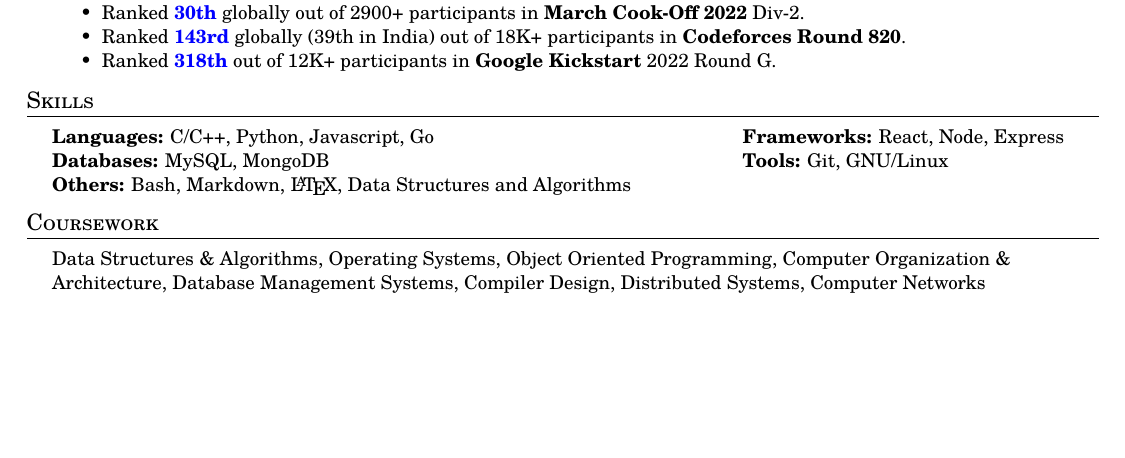
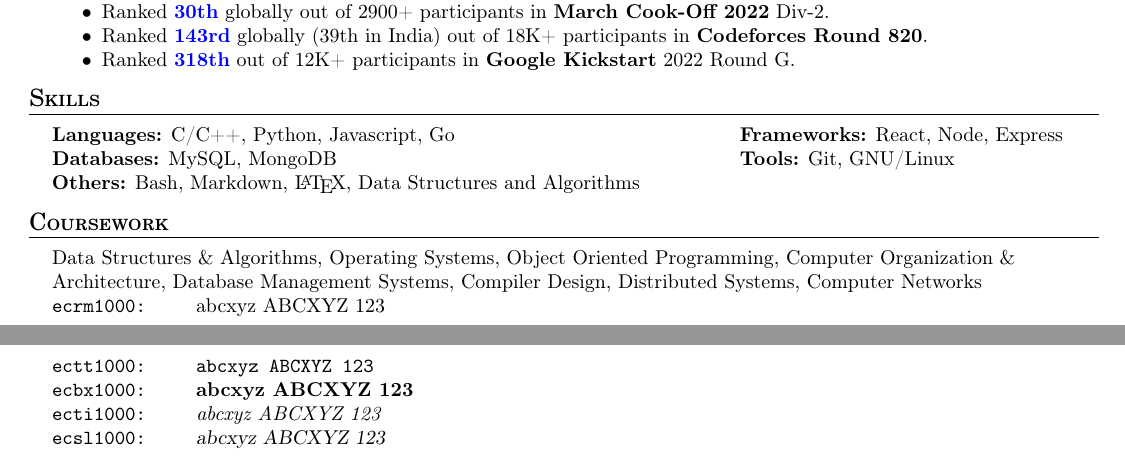
Before and after one commit to AkshatAggarwal14/resume, a LaTeX CV (resume.tex): part of the page before the commit and two parts of pages 1 and 2 of 2 after it, the two joined at a grey line, cut so that both start at the same text, the shorter picture padded with empty space. Compiled offline with pdfLaTeX.

Commit message:
Testing github action for font

```diff
--- a/resume.tex
+++ b/resume.tex
@@ -6,7 +6,7 @@
 \input{glyphtounicode}
 \pdfgentounicode=1
 \usepackage[left=0.5in,top=0.25in,right=0.5in,bottom=0.25in]{geometry}
-\usepackage[scale=0.95]{tgschola}
+% \usepackage[scale=0.95]{tgschola}
 \usepackage[T1]{fontenc}
 \usepackage{titlesec}
 
@@ -53,7 +53,7 @@
 }
 
 \newcommand{\projectItem}[5]{
-    {\textbf{#1}} {(\it #2)}\hfill
+    {\textbf{#1}} {(\sl #2)}\hfill
     \ifx&#3&%
     % #3 is empty
     \href{#4}{Github}\\
@@ -199,4 +199,17 @@ Compiler Design,
 Distributed Systems,
 Computer Networks
 
+\def\samplefont#1{%
+    % set font style and save name
+    #1\edef\savedname{\fontname\font}%
+    % print small sample
+    {\leavevmode\tt\hbox to 1in{\savedname:\hss}}%
+    abcxyz ABCXYZ 123\par
+}
+\samplefont\rm
+\samplefont\tt
+\samplefont\bf
+\samplefont\it
+\samplefont\sl
+
 \end{document}
```
